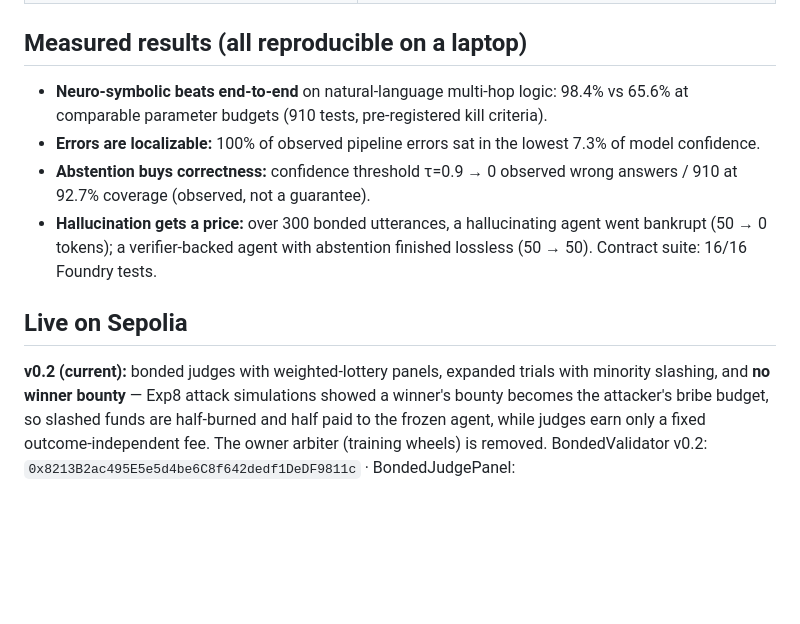
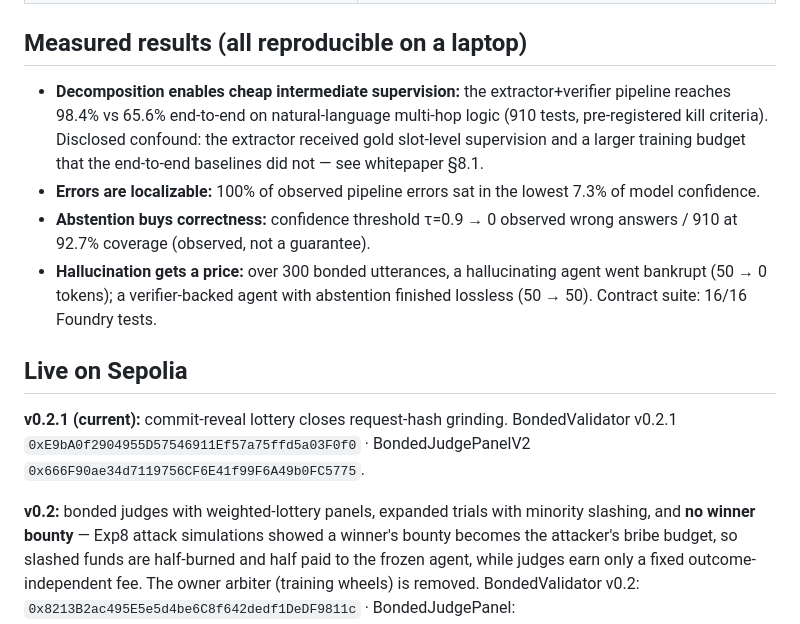
Before and after one commit to yubbi-sketch/bonded-validation, a Markdown page: README.md, the part around the change. Drawn GitHub-style; blank space fills up the shorter version.

Commit message:
README — 백서 v0.2와 정합화: 감독 confound 공개, v0.2.1 주소 최신화
Co-Authored-By: Claude Fable 5 <noreply@anthropic.com>

```diff
--- a/README.md
+++ b/README.md
@@ -39,8 +39,11 @@ from forfeitures — functions as a bribery subsidy. Repository state pinned at
 
 ## Measured results (all reproducible on a laptop)
 
-- **Neuro-symbolic beats end-to-end** on natural-language multi-hop logic:
-  98.4% vs 65.6% at comparable parameter budgets (910 tests, pre-registered kill criteria).
+- **Decomposition enables cheap intermediate supervision:** the extractor+verifier
+  pipeline reaches 98.4% vs 65.6% end-to-end on natural-language multi-hop logic
+  (910 tests, pre-registered kill criteria). Disclosed confound: the extractor
+  received gold slot-level supervision and a larger training budget that the
+  end-to-end baselines did not — see whitepaper §8.1.
 - **Errors are localizable:** 100% of observed pipeline errors sat in the lowest
   7.3% of model confidence.
 - **Abstention buys correctness:** confidence threshold τ=0.9 → 0 observed wrong
@@ -51,7 +54,11 @@ from forfeitures — functions as a bribery subsidy. Repository state pinned at
 
 ## Live on Sepolia
 
-**v0.2 (current):** bonded judges with weighted-lottery panels, expanded trials with
+**v0.2.1 (current):** commit-reveal lottery closes request-hash grinding.
+BondedValidator v0.2.1 `0xE9bA0f2904955D57546911Ef57a75ffd5a03F0f0` ·
+BondedJudgePanelV2 `0x666F90ae34d7119756CF6E41f99F6A49b0FC5775`.
+
+**v0.2:** bonded judges with weighted-lottery panels, expanded trials with
 minority slashing, and **no winner bounty** — Exp8 attack simulations showed a winner's
 bounty becomes the attacker's bribe budget, so slashed funds are half-burned and half
 paid to the frozen agent, while judges earn only a fixed outcome-independent fee. The
```
